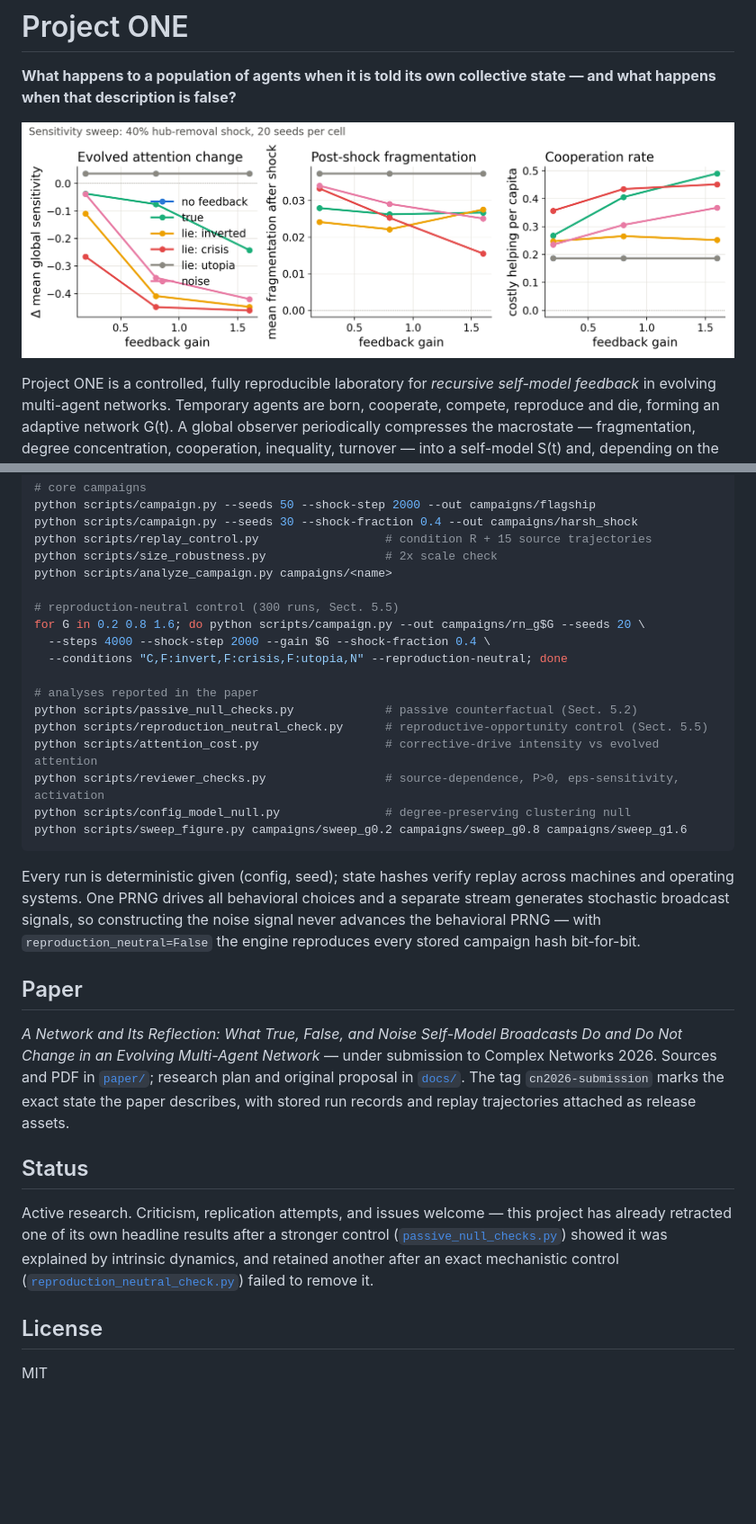
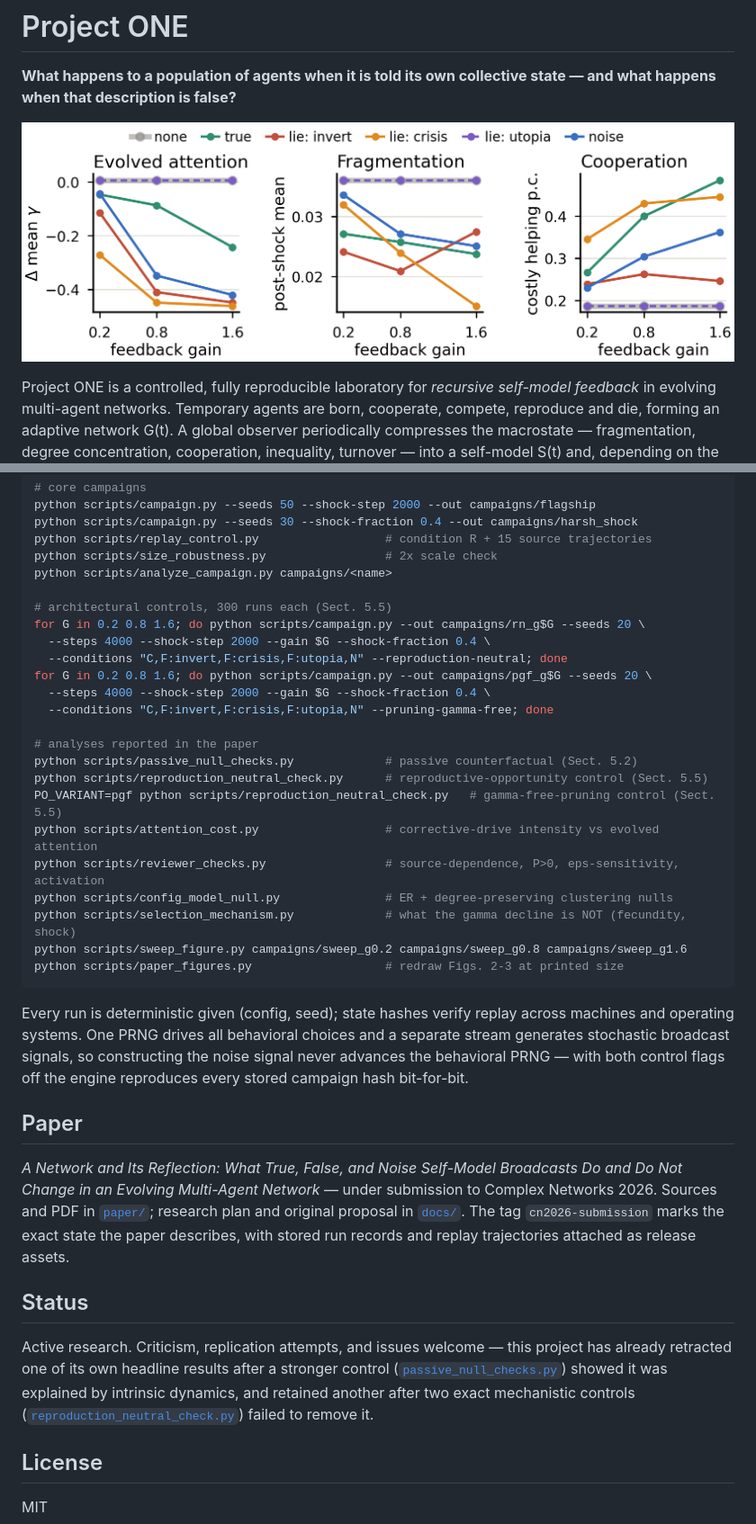
Before and after one commit to Ivan825/Project-ONE, a Markdown page: README.md, 2 parts joined by grey strips. Shown: that part at 90% size. GitHub-like rendering; pictures changed too: paper/figures/paper_fig_sweep.png (added); blank space fills up the shorter version.

````diff
--- a/README.md
+++ b/README.md
@@ -2,7 +2,7 @@
 
 **What happens to a population of agents when it is told its own collective state — and what happens when that description is false?**
 
-![Sensitivity sweep](campaigns/sweep_summary.png)
+![Sensitivity sweep](paper/figures/paper_fig_sweep.png)
 
 Project ONE is a controlled, fully reproducible laboratory for *recursive self-model feedback* in evolving multi-agent networks. Temporary agents are born, cooperate, compete, reproduce and die, forming an adaptive network G(t). A global observer periodically compresses the macrostate — fragmentation, degree concentration, cooperation, inequality, turnover — into a self-model S(t) and, depending on the experimental condition, broadcasts it back to the agents **accurately, systematically falsified, replayed from another run, or as matched-range random noise**:
 
@@ -73,21 +73,27 @@ python scripts/replay_control.py                  # condition R + 15 source traj
 python scripts/size_robustness.py                 # 2x scale check
 python scripts/analyze_campaign.py campaigns/<name>
 
-# reproduction-neutral control (300 runs, Sect. 5.5)
+# architectural controls, 300 runs each (Sect. 5.5)
 for G in 0.2 0.8 1.6; do python scripts/campaign.py --out campaigns/rn_g$G --seeds 20 \
   --steps 4000 --shock-step 2000 --gain $G --shock-fraction 0.4 \
   --conditions "C,F:invert,F:crisis,F:utopia,N" --reproduction-neutral; done
+for G in 0.2 0.8 1.6; do python scripts/campaign.py --out campaigns/pgf_g$G --seeds 20 \
+  --steps 4000 --shock-step 2000 --gain $G --shock-fraction 0.4 \
+  --conditions "C,F:invert,F:crisis,F:utopia,N" --pruning-gamma-free; done
 
 # analyses reported in the paper
 python scripts/passive_null_checks.py             # passive counterfactual (Sect. 5.2)
 python scripts/reproduction_neutral_check.py      # reproductive-opportunity control (Sect. 5.5)
+PO_VARIANT=pgf python scripts/reproduction_neutral_check.py   # gamma-free-pruning control (Sect. 5.5)
 python scripts/attention_cost.py                  # corrective-drive intensity vs evolved attention
 python scripts/reviewer_checks.py                 # source-dependence, P>0, eps-sensitivity, activation
-python scripts/config_model_null.py               # degree-preserving clustering null
+python scripts/config_model_null.py               # ER + degree-preserving clustering nulls
+python scripts/selection_mechanism.py             # what the gamma decline is NOT (fecundity, shock)
 python scripts/sweep_figure.py campaigns/sweep_g0.2 campaigns/sweep_g0.8 campaigns/sweep_g1.6
+python scripts/paper_figures.py                   # redraw Figs. 2-3 at printed size
 ```
 
-Every run is deterministic given (config, seed); state hashes verify replay across machines and operating systems. One PRNG drives all behavioral choices and a separate stream generates stochastic broadcast signals, so constructing the noise signal never advances the behavioral PRNG — with `reproduction_neutral=False` the engine reproduces every stored campaign hash bit-for-bit.
+Every run is deterministic given (config, seed); state hashes verify replay across machines and operating systems. One PRNG drives all behavioral choices and a separate stream generates stochastic broadcast signals, so constructing the noise signal never advances the behavioral PRNG — with both control flags off the engine reproduces every stored campaign hash bit-for-bit.
 
 ## Paper
 
@@ -95,7 +101,7 @@ Every run is deterministic given (config, seed); state hashes verify replay acro
 
 ## Status
 
-Active research. Criticism, replication attempts, and issues welcome — this project has already retracted one of its own headline results after a stronger control ([`passive_null_checks.py`](scripts/passive_null_checks.py)) showed it was explained by intrinsic dynamics, and retained another after an exact mechanistic control ([`reproduction_neutral_check.py`](scripts/reproduction_neutral_check.py)) failed to remove it.
+Active research. Criticism, replication attempts, and issues welcome — this project has already retracted one of its own headline results after a stronger control ([`passive_null_checks.py`](scripts/passive_null_checks.py)) showed it was explained by intrinsic dynamics, and retained another after two exact mechanistic controls ([`reproduction_neutral_check.py`](scripts/reproduction_neutral_check.py)) failed to remove it.
 
 ## License
 
````
Also changed, not shown: other parts of README.md (+5 -5 lines), campaigns/FINDINGS.md (+60 -13 lines), paper/figures/paper_fig_trait.png (added), 13 other files.
